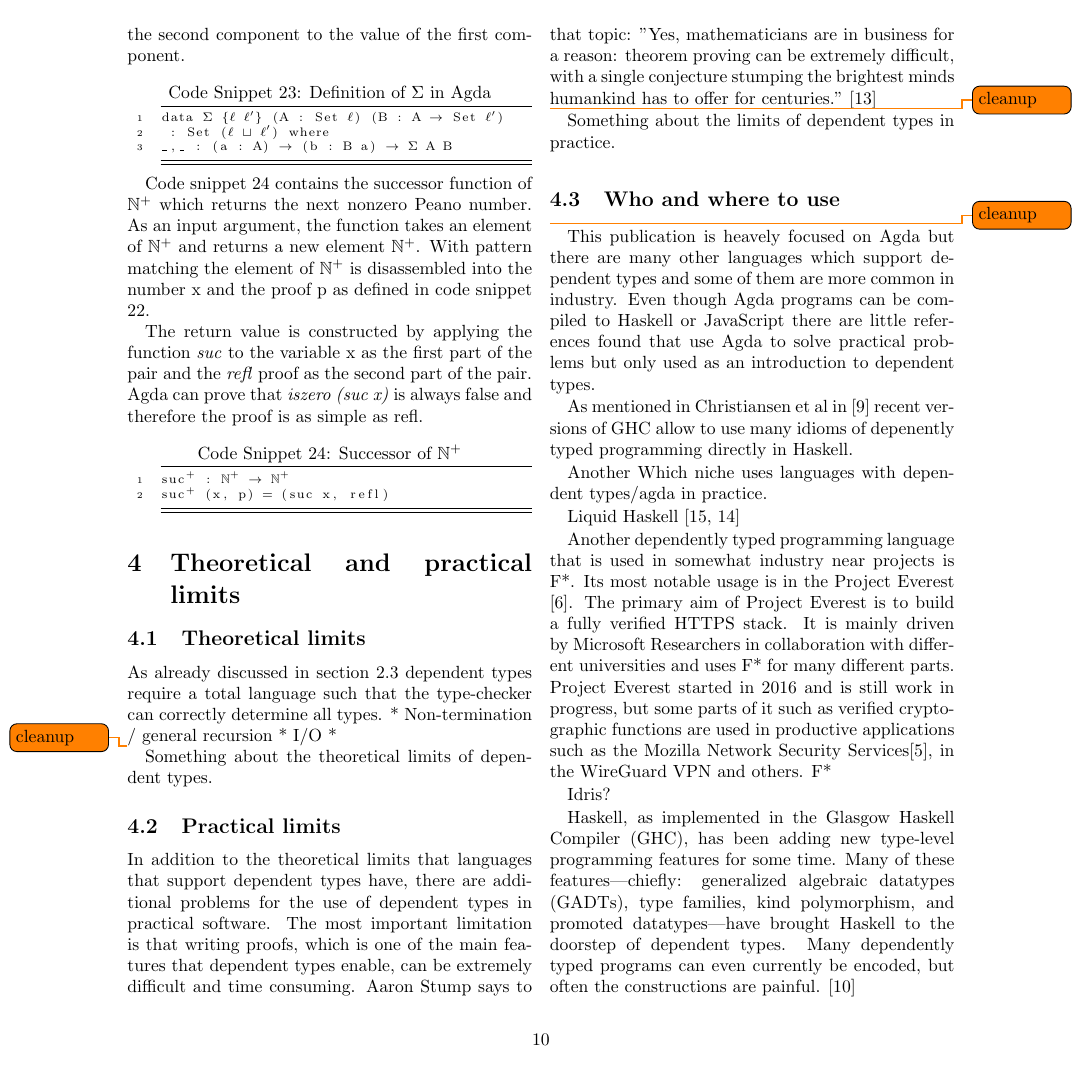
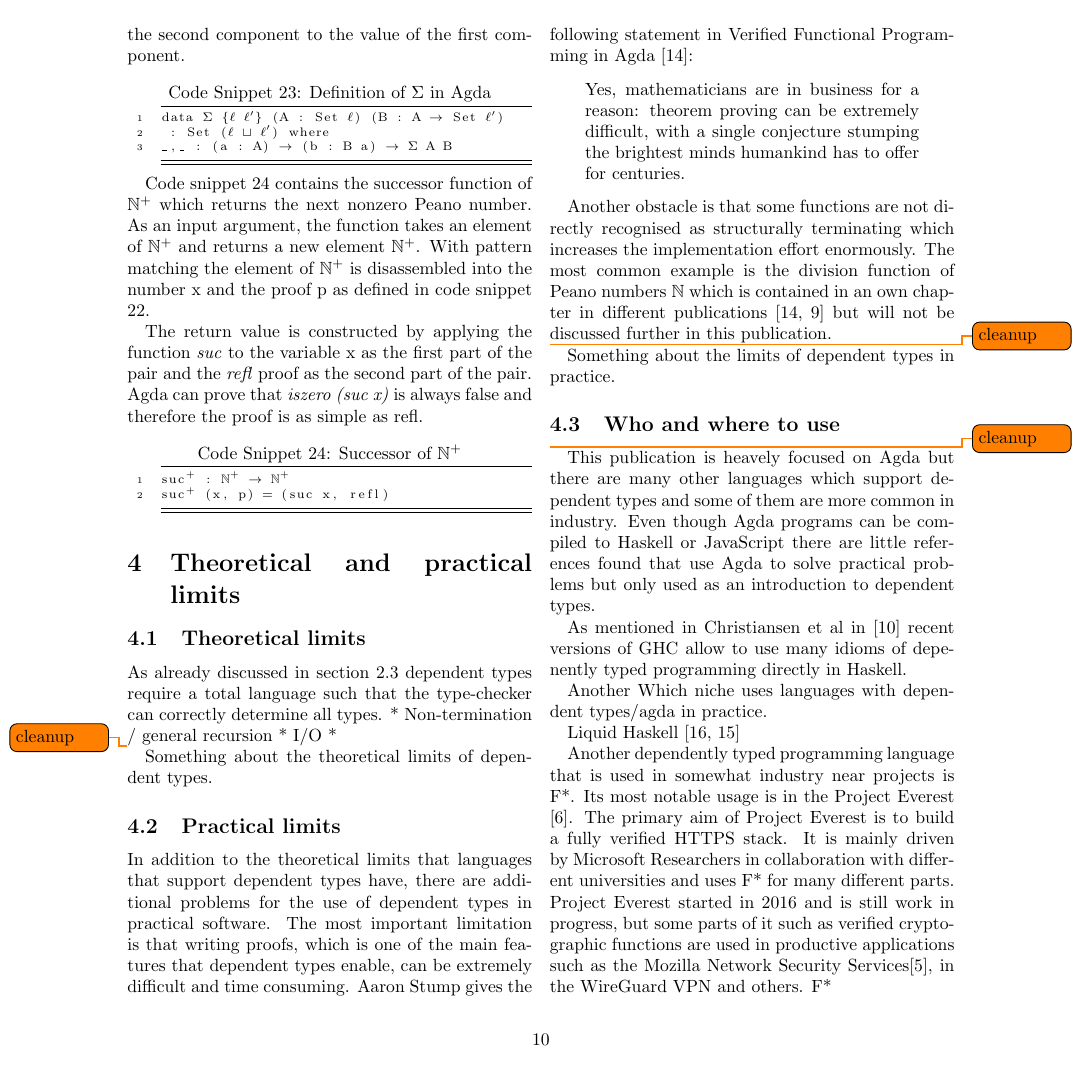
Before and after one commit to MatthiasGabriel/SemProgAnTr_FS20, a LaTeX paper (seminar.tex, which reads sections/limits.tex): page 10 of 12. Compiled offline with pdfLaTeX.

Commit message:
add some further stuff about limitations

```diff
--- a/sections/limits.tex
+++ b/sections/limits.tex
@@ -10,7 +10,13 @@ Something about the theoretical limits of dependent types.
 \subsection{Practical limits}
 In addition to the theoretical limits that languages that support dependent types have, there are additional problems for the use of dependent types in practical software.
 The most important limitation is that writing proofs, which is one of the main features that dependent types enable, can be extremely difficult and time consuming.
-Aaron Stump says to that topic: "Yes, mathematicians are in business for a reason: theorem proving can be extremely difficult, with a single conjecture stumping the brightest minds humankind has to offer for centuries." \cite{10.1145/2841316}
+Aaron Stump gives the following statement in Verified Functional Programming in Agda \cite{10.1145/2841316}:
+\begin{quote}
+Yes, mathematicians are in business for a reason: theorem proving can be extremely difficult, with a single conjecture stumping the brightest minds humankind has to offer for centuries.
+\end{quote}
+
+Another obstacle is that some functions are not directly recognised as structurally terminating which increases the implementation effort enormously.
+The most common example is the division function of Peano numbers $\mathbb{N}$ which is contained in an own chapter in different publications \cite{10.1145/2841316, Bove2009} but will not be discussed further in this publication.
 
 \todo{cleanup}
 Something about the limits of dependent types in practice.
```
